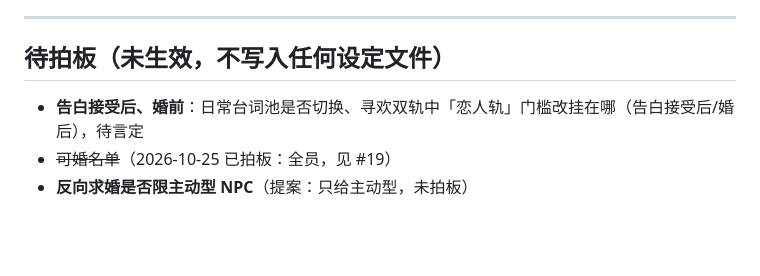
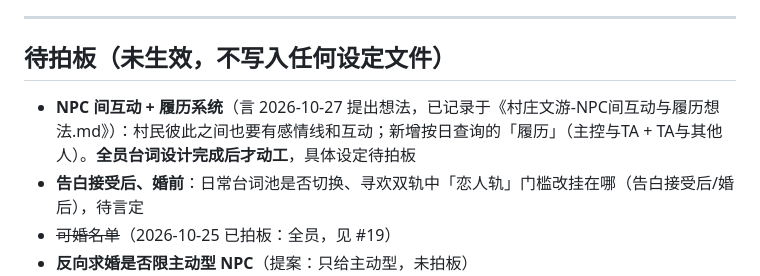
Before and after one commit to Jacy864/1111111111, a Markdown page: docs/村庄文游-拍板记录.md, the part around the change. GitHub-like rendering; blank space fills up the shorter version.

Commit message:
新增想法记录：NPC间感情线与互动+按日履历查询（言2026-10-27提出，全员台词设计完成后才动工）；待定问题七条列出待拍板；拍板记录待拍板区加指针
Co-Authored-By: Claude Code <noreply@anthropic.com>

```diff
--- a/docs/村庄文游-拍板记录.md
+++ b/docs/村庄文游-拍板记录.md
@@ -99,6 +99,7 @@
 
 ## 待拍板（未生效，不写入任何设定文件）
 
+- **NPC 间互动 + 履历系统**（言 2026-10-27 提出想法，已记录于《村庄文游-NPC间互动与履历想法.md》）：村民彼此之间也要有感情线和互动；新增按日查询的「履历」（主控与TA + TA与其他人）。**全员台词设计完成后才动工**，具体设定待拍板
 - **告白接受后、婚前**：日常台词池是否切换、寻欢双轨中「恋人轨」门槛改挂在哪（告白接受后/婚后），待言定
 - ~~可婚名单~~（2026-10-25 已拍板：全员，见 #19）
 - **反向求婚是否限主动型 NPC**（提案：只给主动型，未拍板）
```
Also changed, not shown: docs/村庄文游-NPC间互动与履历想法.md (added, +36 -0 lines).
